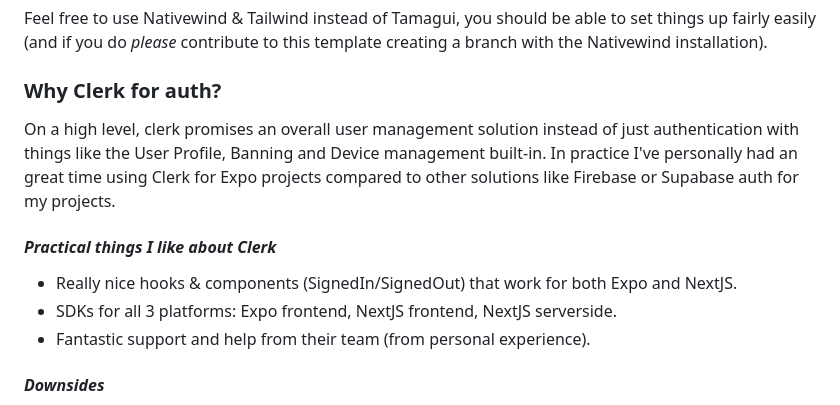
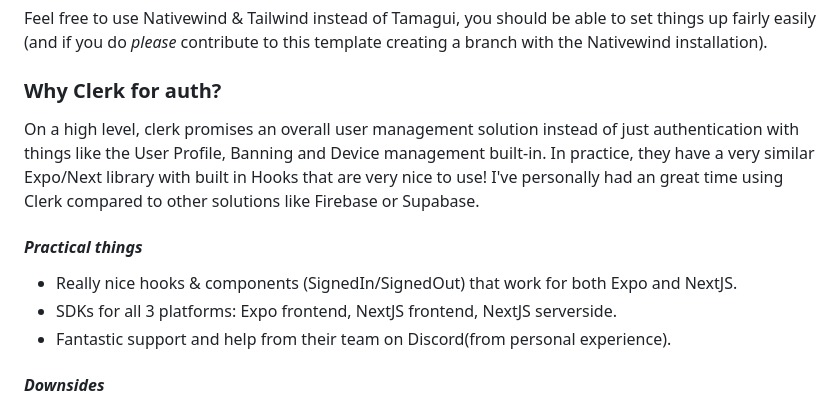
Before and after one commit to chen-rn/CUA, a Markdown page: README.md, the part around the change. Drawn GitHub-style.

```diff
--- a/README.md
+++ b/README.md
@@ -73,13 +73,13 @@ Feel free to use Nativewind & Tailwind instead of Tamagui, you should be able to
 
 ### Why Clerk for auth?
 
-On a high level, clerk promises an overall user management solution instead of just authentication with things like the User Profile, Banning and Device management built-in. In practice I've personally had an great time using Clerk for Expo projects compared to other solutions like Firebase or Supabase auth for my projects.
+On a high level, clerk promises an overall user management solution instead of just authentication with things like the User Profile, Banning and Device management built-in. In practice, they have a very similar Expo/Next library with built in Hooks that are very nice to use! I've personally had an great time using Clerk compared to other solutions like Firebase or Supabase.
 
-#### *Practical things I like about Clerk*
+#### *Practical things*
 
 - Really nice hooks & components (SignedIn/SignedOut) that work for both Expo and NextJS.
 - SDKs for all 3 platforms: Expo frontend, NextJS frontend, NextJS serverside.
-- Fantastic support and help from their team (from personal experience).
+- Fantastic support and help from their team on Discord(from personal experience).
 
 #### *Downsides*
 
```
